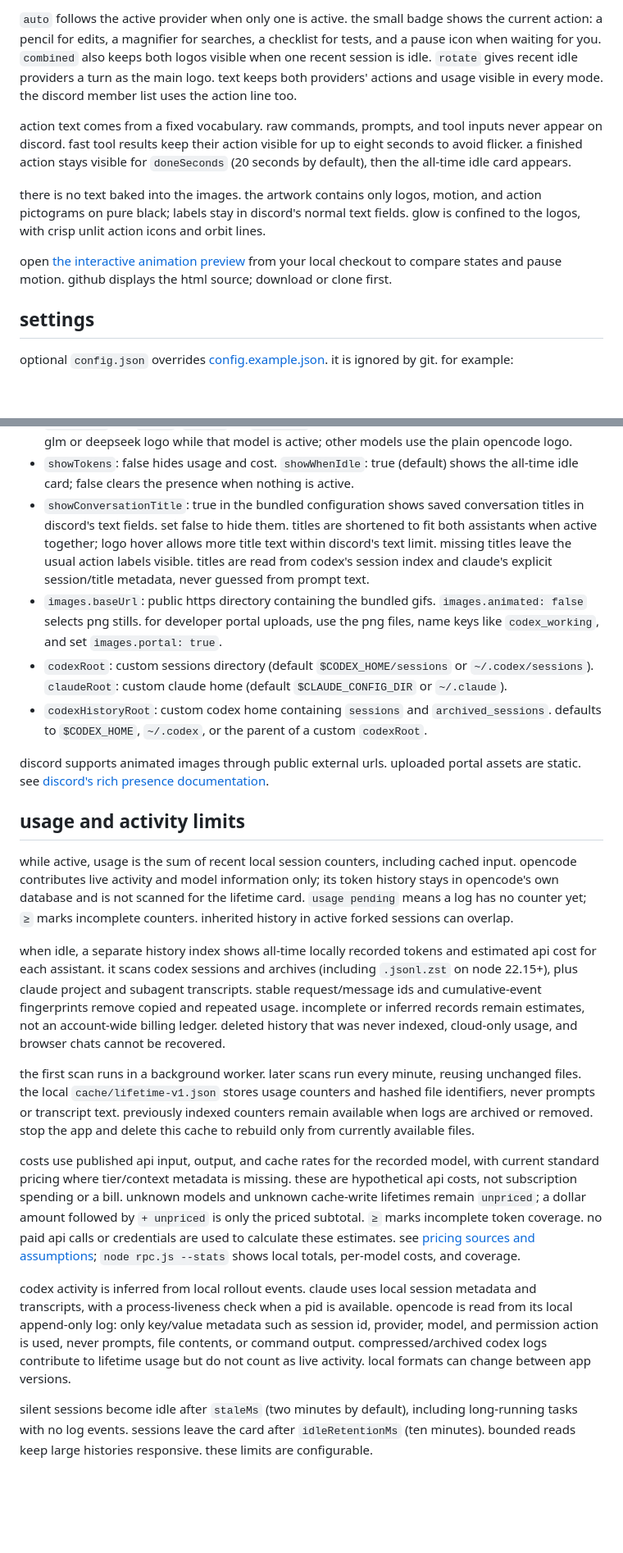
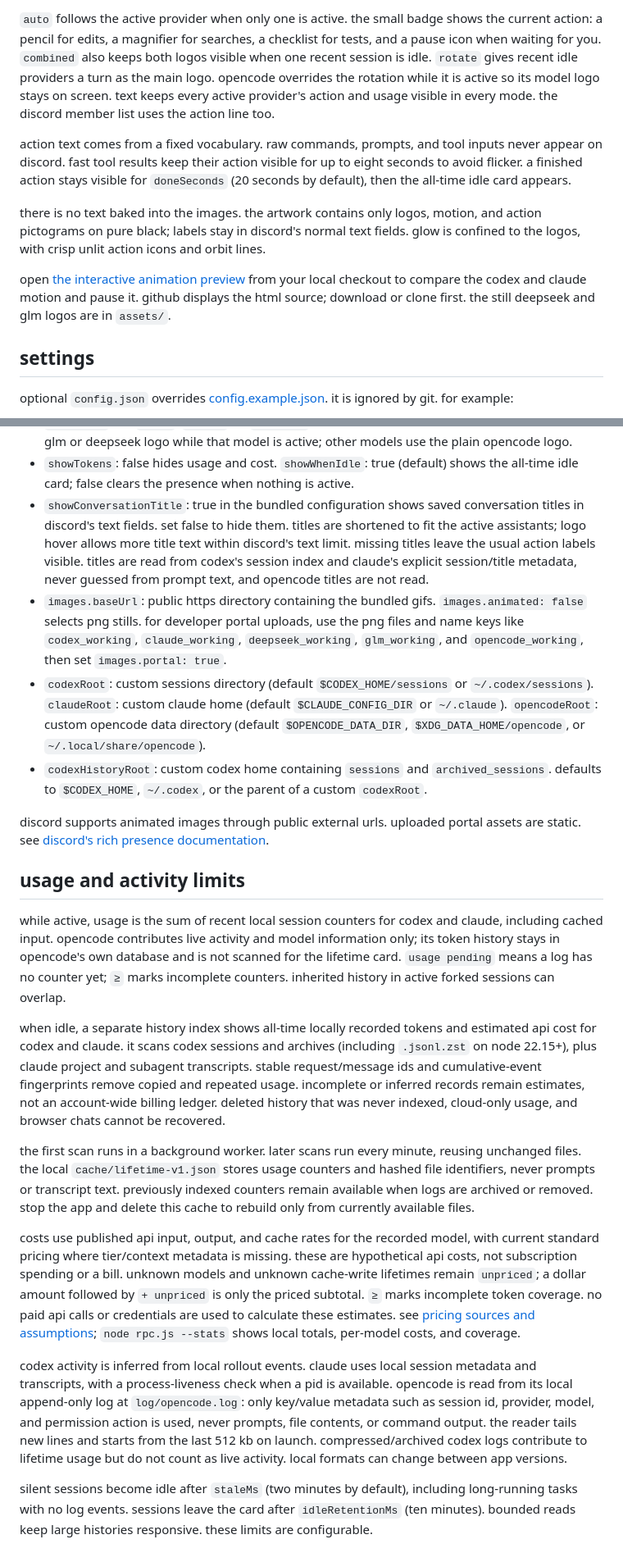
Before and after one commit to sagecsharp/codex-claude-discord-rpc, a Markdown page: README.md, 2 parts joined by grey strips. Shown at 82% size. GitHub-like rendering; blank space fills up the shorter version.

```diff
--- a/README.md
+++ b/README.md
@@ -45,11 +46,11 @@ when codex and claude are the two active assistants, every display mode uses a s
 
-`auto` follows the active provider when only one is active. the small badge shows the current action: a pencil for edits, a magnifier for searches, a checklist for tests, and a pause icon when waiting for you. `combined` also keeps both logos visible when one recent session is idle. `rotate` gives recent idle providers a turn as the main logo. text keeps both providers' actions and usage visible in every mode. the discord member list uses the action line too.
+`auto` follows the active provider when only one is active. the small badge shows the current action: a pencil for edits, a magnifier for searches, a checklist for tests, and a pause icon when waiting for you. `combined` also keeps both logos visible when one recent session is idle. `rotate` gives recent idle providers a turn as the main logo. opencode overrides the rotation while it is active so its model logo stays on screen. text keeps every active provider's action and usage visible in every mode. the discord member list uses the action line too.
 
 action text comes from a fixed vocabulary. raw commands, prompts, and tool inputs never appear on discord. fast tool results keep their action visible for up to eight seconds to avoid flicker. a finished action stays visible for `doneSeconds` (20 seconds by default), then the all-time idle card appears.
 
 there is no text baked into the images. the artwork contains only logos, motion, and action pictograms on pure black; labels stay in discord's normal text fields. glow is confined to the logos, with crisp unlit action icons and orbit lines.
 
-open [the interactive animation preview](assets/preview.html) from your local checkout to compare states and pause motion. github displays the html source; download or clone first.
+open [the interactive animation preview](assets/preview.html) from your local checkout to compare the codex and claude motion and pause it. github displays the html source; download or clone first. the still deepseek and glm logos are in `assets/`.
 
 ## settings
 
@@ -69,24 +70,24 @@ optional `config.json` overrides [config.example.json](config.example.json). it
 - `privacy`: `minimal` shows provider, state, model, and optional usage. `project` also shows the current folder's name. prompt text, commands, file contents, and full paths are never published. `hideProjects` accepts folder globs such as `client-*`.
 - `providers`: set `codex`, `claude`, or `opencode` to false to hide that provider. opencode shows the glm or deepseek logo while that model is active; other models use the plain opencode logo.
 - `showTokens`: false hides usage and cost. `showWhenIdle`: true (default) shows the all-time idle card; false clears the presence when nothing is active.
-- `showConversationTitle`: true in the bundled configuration shows saved conversation titles in discord's text fields. set false to hide them. titles are shortened to fit both assistants when active together; logo hover allows more title text within discord's text limit. missing titles leave the usual action labels visible. titles are read from codex's session index and claude's explicit session/title metadata, never guessed from prompt text.
-- `images.baseUrl`: public https directory containing the bundled gifs. `images.animated: false` selects png stills. for developer portal uploads, use the png files, name keys like `codex_working`, and set `images.portal: true`.
-- `codexRoot`: custom sessions directory (default `$CODEX_HOME/sessions` or `~/.codex/sessions`). `claudeRoot`: custom claude home (default `$CLAUDE_CONFIG_DIR` or `~/.claude`).
+- `showConversationTitle`: true in the bundled configuration shows saved conversation titles in discord's text fields. set false to hide them. titles are shortened to fit the active assistants; logo hover allows more title text within discord's text limit. missing titles leave the usual action labels visible. titles are read from codex's session index and claude's explicit session/title metadata, never guessed from prompt text, and opencode titles are not read.
+- `images.baseUrl`: public https directory containing the bundled gifs. `images.animated: false` selects png stills. for developer portal uploads, use the png files and name keys like `codex_working`, `claude_working`, `deepseek_working`, `glm_working`, and `opencode_working`, then set `images.portal: true`.
+- `codexRoot`: custom sessions directory (default `$CODEX_HOME/sessions` or `~/.codex/sessions`). `claudeRoot`: custom claude home (default `$CLAUDE_CONFIG_DIR` or `~/.claude`). `opencodeRoot`: custom opencode data directory (default `$OPENCODE_DATA_DIR`, `$XDG_DATA_HOME/opencode`, or `~/.local/share/opencode`).
 - `codexHistoryRoot`: custom codex home containing `sessions` and `archived_sessions`. defaults to `$CODEX_HOME`, `~/.codex`, or the parent of a custom `codexRoot`.
 
 discord supports animated images through public external urls. uploaded portal assets are static. see [discord's rich presence documentation](https://docs.discord.com/developers/discord-social-sdk/development-guides/setting-rich-presence#uploading-assets).
 
 ## usage and activity limits
 
-while active, usage is the sum of recent local session counters, including cached input. opencode contributes live activity and model information only; its token history stays in opencode's own database and is not scanned for the lifetime card. `usage pending` means a log has no counter yet; `≥` marks incomplete counters. inherited history in active forked sessions can overlap.
+while active, usage is the sum of recent local session counters for codex and claude, including cached input. opencode contributes live activity and model information only; its token history stays in opencode's own database and is not scanned for the lifetime card. `usage pending` means a log has no counter yet; `≥` marks incomplete counters. inherited history in active forked sessions can overlap.
 
-when idle, a separate history index shows all-time locally recorded tokens and estimated api cost for each assistant. it scans codex sessions and archives (including `.jsonl.zst` on node 22.15+), plus claude project and subagent transcripts. stable request/message ids and cumulative-event fingerprints remove copied and repeated usage. incomplete or inferred records remain estimates, not an account-wide billing ledger. deleted history that was never indexed, cloud-only usage, and browser chats cannot be recovered.
+when idle, a separate history index shows all-time locally recorded tokens and estimated api cost for codex and claude. it scans codex sessions and archives (including `.jsonl.zst` on node 22.15+), plus claude project and subagent transcripts. stable request/message ids and cumulative-event fingerprints remove copied and repeated usage. incomplete or inferred records remain estimates, not an account-wide billing ledger. deleted history that was never indexed, cloud-only usage, and browser chats cannot be recovered.
 
 the first scan runs in a background worker. later scans run every minute, reusing unchanged files. the local `cache/lifetime-v1.json` stores usage counters and hashed file identifiers, never prompts or transcript text. previously indexed counters remain available when logs are archived or removed. stop the app and delete this cache to rebuild only from currently available files.
 
 costs use published api input, output, and cache rates for the recorded model, with current standard pricing where tier/context metadata is missing. these are hypothetical api costs, not subscription spending or a bill. unknown models and unknown cache-write lifetimes remain `unpriced`; a dollar amount followed by `+ unpriced` is only the priced subtotal. `≥` marks incomplete token coverage. no paid api calls or credentials are used to calculate these estimates. see [pricing sources and assumptions](PRICING.md); `node rpc.js --stats` shows local totals, per-model costs, and coverage.
 
-codex activity is inferred from local rollout events. claude uses local session metadata and transcripts, with a process-liveness check when a pid is available. opencode is read from its local append-only log: only key/value metadata such as session id, provider, model, and permission action is used, never prompts, file contents, or command output. compressed/archived codex logs contribute to lifetime usage but do not count as live activity. local formats can change between app versions.
+codex activity is inferred from local rollout events. claude uses local session metadata and transcripts, with a process-liveness check when a pid is available. opencode is read from its local append-only log at `log/opencode.log`: only key/value metadata such as session id, provider, model, and permission action is used, never prompts, file contents, or command output. the reader tails new lines and starts from the last 512 kb on launch. compressed/archived codex logs contribute to lifetime usage but do not count as live activity. local formats can change between app versions.
 
 silent sessions become idle after `staleMs` (two minutes by default), including long-running tasks with no log events. sessions leave the card after `idleRetentionMs` (ten minutes). bounded reads keep large histories responsive. these limits are configurable.
 
```
Also changed, not shown: other parts of README.md (+14 -13 lines), assets/overview.png, 1 other file.
